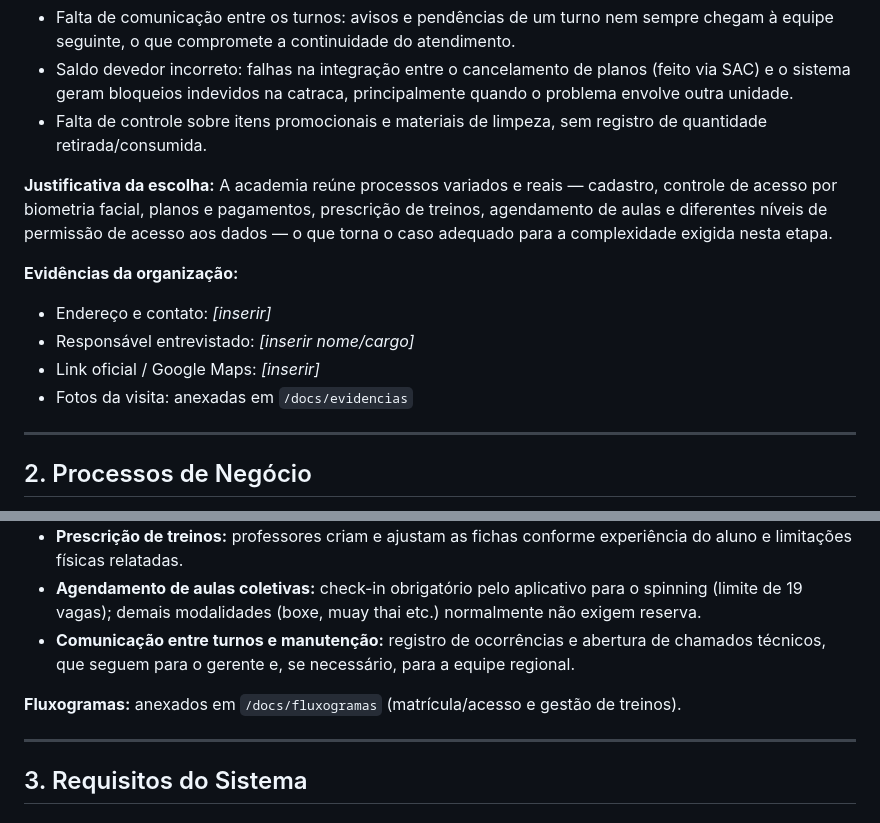
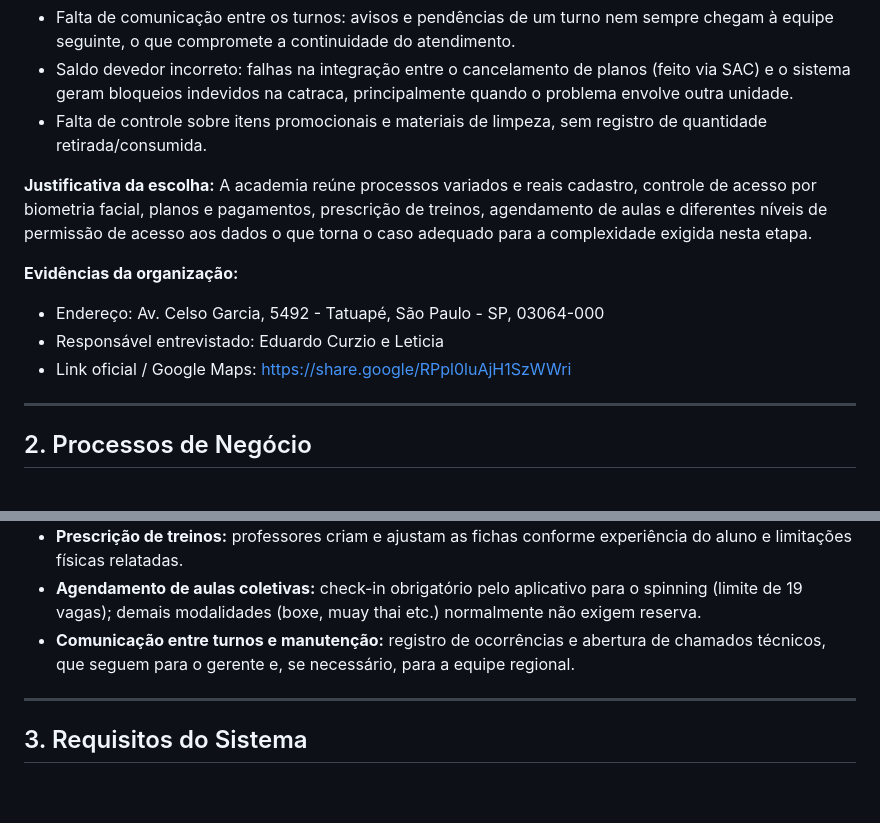
Before and after one commit to JoaoGuimaraesOficial/Banco-de-Dados-Academia-Gavi-es, a Markdown page: README.md, 2 parts joined by grey strips. GitHub-like rendering; blank space fills up the shorter version.

Commit message:
Update README.md
ajustes no readme

```diff
--- a/README.md
+++ b/README.md
@@ -25,13 +25,12 @@ João Victor Guimarães Moura - 48298549
 - Saldo devedor incorreto: falhas na integração entre o cancelamento de planos (feito via SAC) e o sistema geram bloqueios indevidos na catraca, principalmente quando o problema envolve outra unidade.
 - Falta de controle sobre itens promocionais e materiais de limpeza, sem registro de quantidade retirada/consumida.
 
-**Justificativa da escolha:** A academia reúne processos variados e reais — cadastro, controle de acesso por biometria facial, planos e pagamentos, prescrição de treinos, agendamento de aulas e diferentes níveis de permissão de acesso aos dados — o que torna o caso adequado para a complexidade exigida nesta etapa.
+**Justificativa da escolha:** A academia reúne processos variados e reais cadastro, controle de acesso por biometria facial, planos e pagamentos, prescrição de treinos, agendamento de aulas e diferentes níveis de permissão de acesso aos dados o que torna o caso adequado para a complexidade exigida nesta etapa.
 
 **Evidências da organização:**
-- Endereço e contato: *[inserir]*
-- Responsável entrevistado: *[inserir nome/cargo]*
-- Link oficial / Google Maps: *[inserir]*
-- Fotos da visita: anexadas em `/docs/evidencias`
+- Endereço: Av. Celso Garcia, 5492 - Tatuapé, São Paulo - SP, 03064-000
+- Responsável entrevistado: Eduardo Curzio e Leticia
+- Link oficial / Google Maps: https://share.google/RPpl0luAjH1SzWWri
 
 ---
 
@@ -43,8 +42,6 @@ João Victor Guimarães Moura - 48298549
 - **Prescrição de treinos:** professores criam e ajustam as fichas conforme experiência do aluno e limitações físicas relatadas.
 - **Agendamento de aulas coletivas:** check-in obrigatório pelo aplicativo para o spinning (limite de 19 vagas); demais modalidades (boxe, muay thai etc.) normalmente não exigem reserva.
 - **Comunicação entre turnos e manutenção:** registro de ocorrências e abertura de chamados técnicos, que seguem para o gerente e, se necessário, para a equipe regional.
-
-**Fluxogramas:** anexados em `/docs/fluxogramas` (matrícula/acesso e gestão de treinos).
 
 ---
 
```
